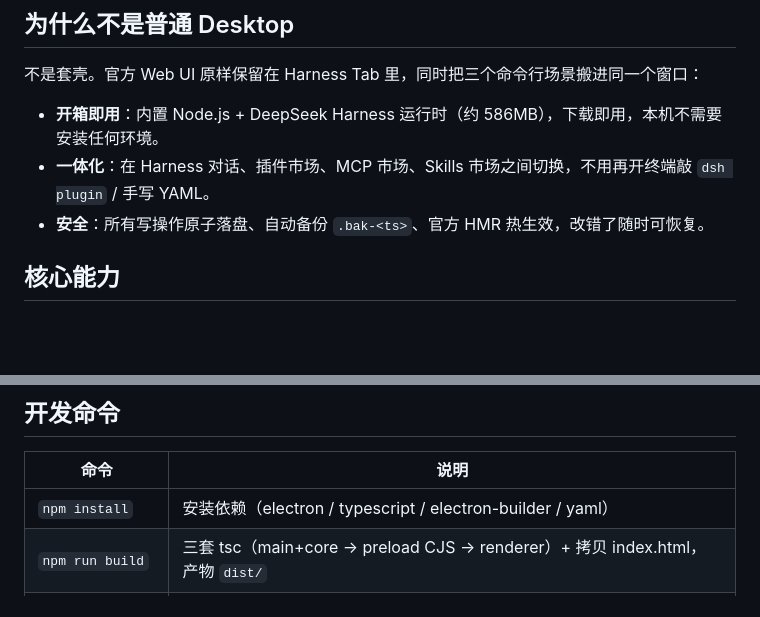
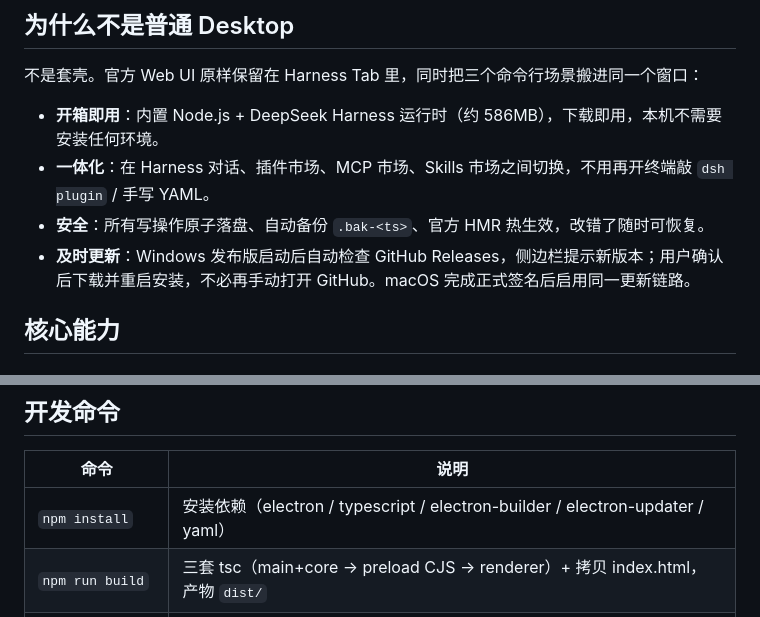
Before and after one commit to FlashingChen/dsh-desktop-hub, a Markdown page: README.md, 2 parts joined by grey strips. Drawn GitHub-style; blank space fills up the shorter version.

```diff
--- a/README.md
+++ b/README.md
@@ -39,6 +39,7 @@ DeepSeek Harness 官方 Web UI 桌面客户端 —— 内置插件市场、MCP
 - **开箱即用**：内置 Node.js + DeepSeek Harness 运行时（约 586MB），下载即用，本机不需要安装任何环境。
 - **一体化**：在 Harness 对话、插件市场、MCP 市场、Skills 市场之间切换，不用再开终端敲 `dsh plugin` / 手写 YAML。
 - **安全**：所有写操作原子落盘、自动备份 `.bak-<ts>`、官方 HMR 热生效，改错了随时可恢复。
+- **及时更新**：Windows 发布版启动后自动检查 GitHub Releases，侧边栏提示新版本；用户确认后下载并重启安装，不必再手动打开 GitHub。macOS 完成正式签名后启用同一更新链路。
 
 ## 核心能力
 
@@ -183,7 +184,7 @@ dsh-desktop-hub/
 
 | 命令 | 说明 |
 |---|---|
-| `npm install` | 安装依赖（electron / typescript / electron-builder / yaml） |
+| `npm install` | 安装依赖（electron / typescript / electron-builder / electron-updater / yaml） |
 | `npm run build` | 三套 tsc（main+core → preload CJS → renderer）+ 拷贝 index.html，产物 `dist/` |
 | `npm run typecheck` | `tsc --noEmit`（main + core + preload；renderer 类型检查含在 `verify` 中） |
 | `npm test` | `node --test` 单测（自动发现 `tests/`，Windows 兼容；**需先 build**，测试从 dist 导入） |
```
Also changed, not shown: other parts of README.md (+6 -6 lines), PRD.md (+4 -3 lines), plan.md (+1 -1 lines), artifacts/m0-smoke.png, build/icon.png, 12 other files.
